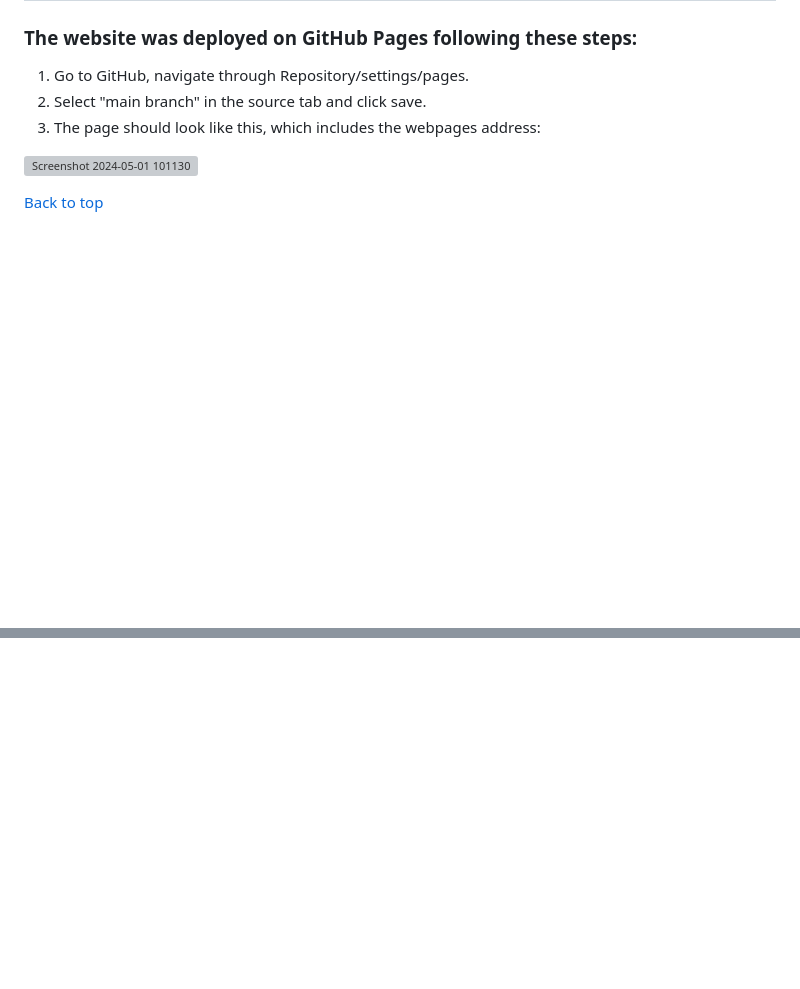
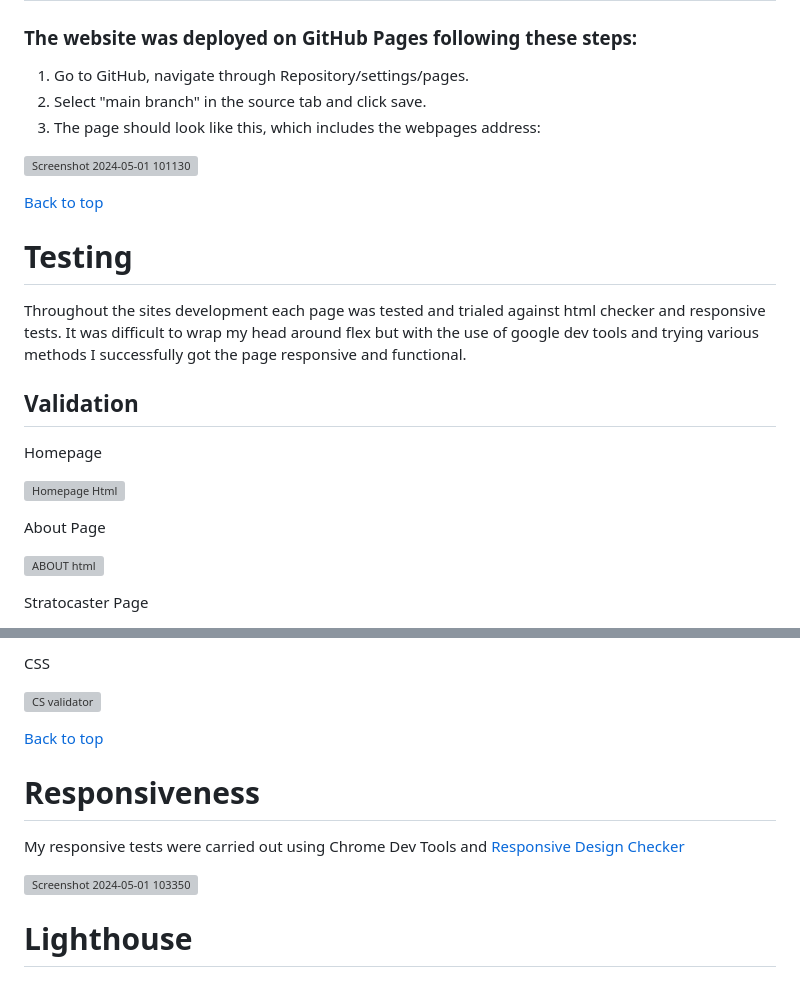
Before and after one commit to Roger-ODonnell/Rory-Gallagher-History-PP1, a Markdown page: README.md, 2 parts joined by grey strips. Rendered like a GitHub page; blank space fills up the shorter version; grey boxes are pictures that could not be loaded.

Commit message:
Update README.md - Added testing section

```diff
--- a/README.md
+++ b/README.md
@@ -174,3 +174,18 @@ It will give the reader a brief history of Rory's life and hopefully redirect th
 ![Screenshot 2024-05-01 101130](https://github.com/Roger-ODonnell/Rory-Gallagher-History-PP1/assets/71945647/0fad413a-999f-4664-84dc-ffd355c3e4dd)
 
 <a href="#top">Back to top</a>
+
+<h1>Testing</h1>
+<p>Throughout the sites development each page was tested and trialed against html checker and responsive tests. It was difficult to wrap my head around flex but with the use of google dev tools and trying various methods I successfully got the page responsive and functional.</p>
+
+<h2>Validation</h2>
+<p>Homepage</p>
+
+![Homepage Html](https://github.com/Roger-ODonnell/Rory-Gallagher-History-PP1/assets/71945647/caf1369f-36bb-4ac8-aa4d-65e3a386d5da)
+
+<p>About Page</p>
+
+![ABOUT html](https://github.com/Roger-ODonnell/Rory-Gallagher-History-PP1/assets/71945647/57f6e78a-8af5-4b1a-9770-c3f6160a0e54)
+
+<p>Stratocaster Page</p>
+
@@ -176,0 +206,13 @@ It will give the reader a brief history of Rory's life and hopefully redirect th
+<p>CSS</p>
+
+![CS validator](https://github.com/Roger-ODonnell/Rory-Gallagher-History-PP1/assets/71945647/69b9653f-3a0d-4fc7-890d-e740d2ee3266)
+
+<a href="#top">Back to top</a>
+
+<h1>Responsiveness</h1>
+
+<p>My responsive tests were carried out using Chrome Dev Tools and <a href="https://www.responsivedesignchecker.com/">Responsive Design Checker</a></p>
+
+![Screenshot 2024-05-01 103350](https://github.com/Roger-ODonnell/Rory-Gallagher-History-PP1/assets/71945647/42c75c60-4ba8-4658-8aa9-7c3b6656b44a)
+
+<H1>Lighthouse</H1>
```
Also changed, not shown: other parts of README.md (+14 -0 lines).
